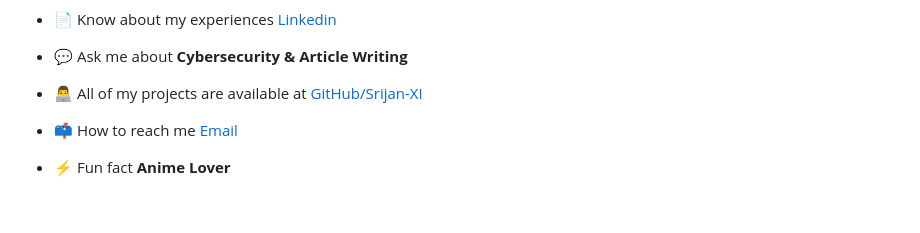
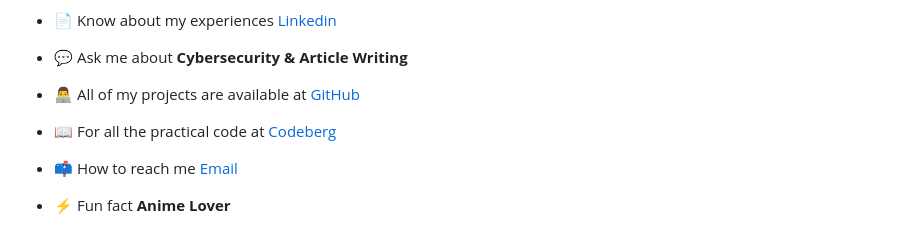
Before and after one commit to Srijan-XI/Srijan-XI, a Markdown page: README.md, the part around the change. Drawn GitHub-style; blank space fills up the shorter version.

Commit message:
Fix GitHub link formatting in README.md

```diff
--- a/README.md
+++ b/README.md
@@ -18,7 +18,9 @@
 
 - 💬 Ask me about **Cybersecurity & Article Writing**
 
-- 👨‍💻 All of my projects are available at [GitHub/Srijan-XI](https://github.com/Srijan-XI)
+- 👨‍💻 All of my projects are available at [GitHub](https://github.com/Srijan-XI)
+
+- 📖 For all the practical code at [Codeberg](https://codeberg.org/srijanxi)
 
 - 📫 How to reach me [Email](srijansah11@outlook.com)
 
```
